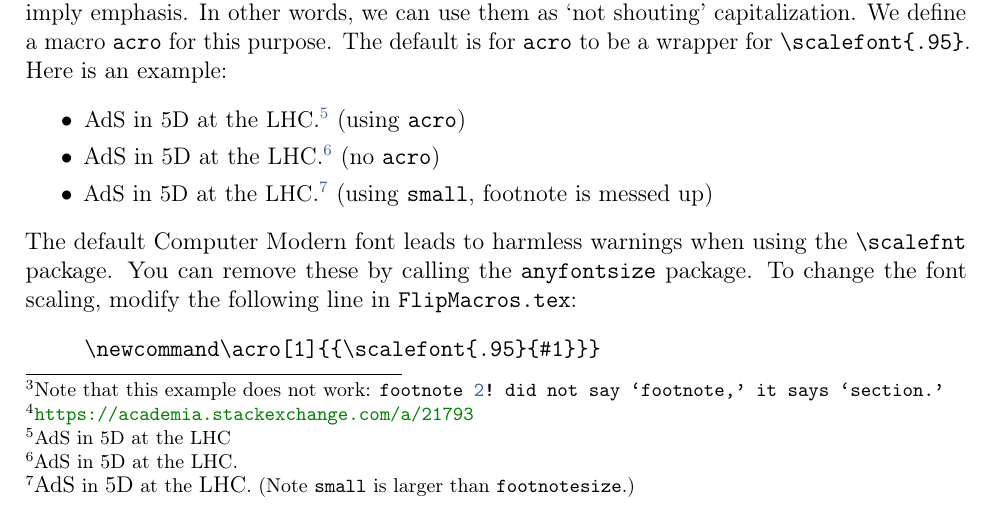
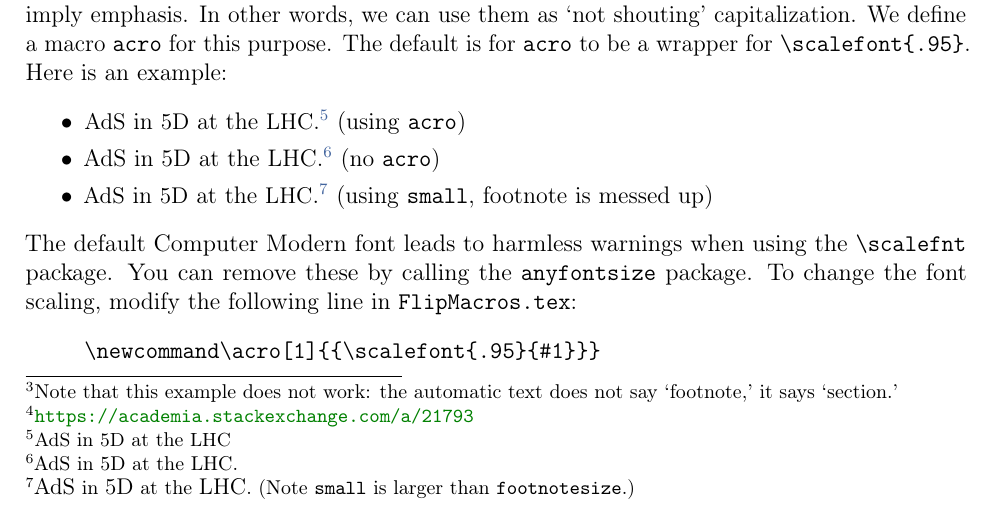
Before and after one commit to fliptanedo/paper-template-2022, a LaTeX paper (paper.tex, which reads examples.tex): part of page 5 of 19, cut so that both start at the same text. Compiled offline with pdfLaTeX.

Commit message:
Typo in cref text

```diff
--- a/examples.tex
+++ b/examples.tex
@@ -162,7 +162,7 @@ For several equations with the range done automatically:
 	\item Using \texttt{cleverefs}'s \texttt{cref}: \cref{eq:vector,eq:pseudo,eq:axial,eq:scalar}
 \end{itemize}
 
-\texttt{cleveref} automatically identifies the type of object it is referring to. Thus you can use \verb!\cref! to refer to any label, for example \cref{foot:centering}.\footnote{Note that this example does not work: \verb!\cref{foot:centering}! did not say `footnote,' it says `section.'} You can use \verb!\Cref! to have a capitalized the cross reference name. For example: the sections above are \Cref{sec:macros,sec:cleveref,sec:figs,sec:tables}.
+\texttt{cleveref} automatically identifies the type of object it is referring to. Thus you can use \verb!\cref! to refer to any label, for example \cref{foot:centering}.\footnote{Note that this example does not work: the automatic text does not say `footnote,' it says `section.'} You can use \verb!\Cref! to have a capitalized the cross reference name. For example: the sections above are \Cref{sec:macros,sec:cleveref,sec:figs,sec:tables}.
 
 
 \subsection{Sub-equations}
```
